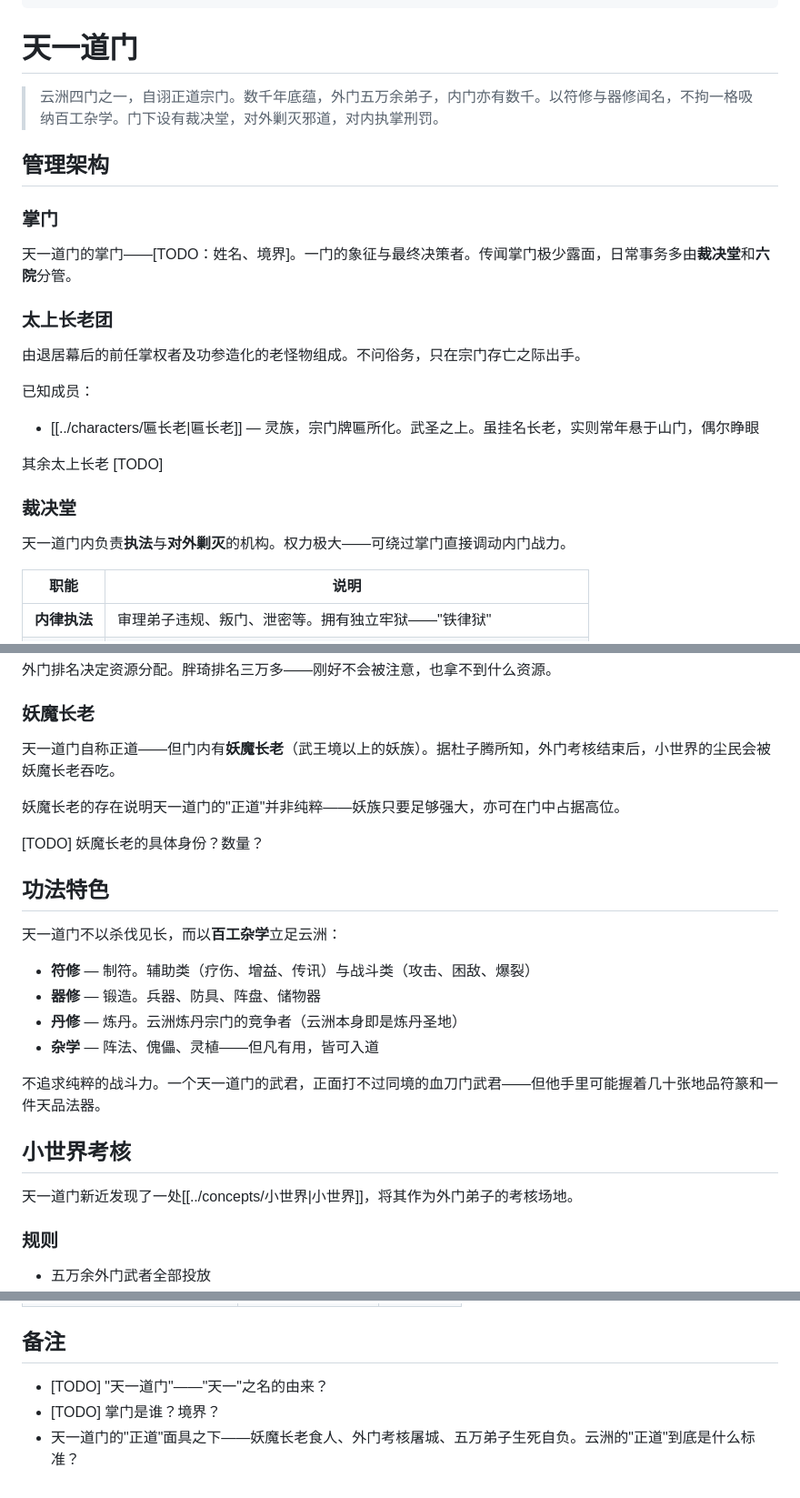
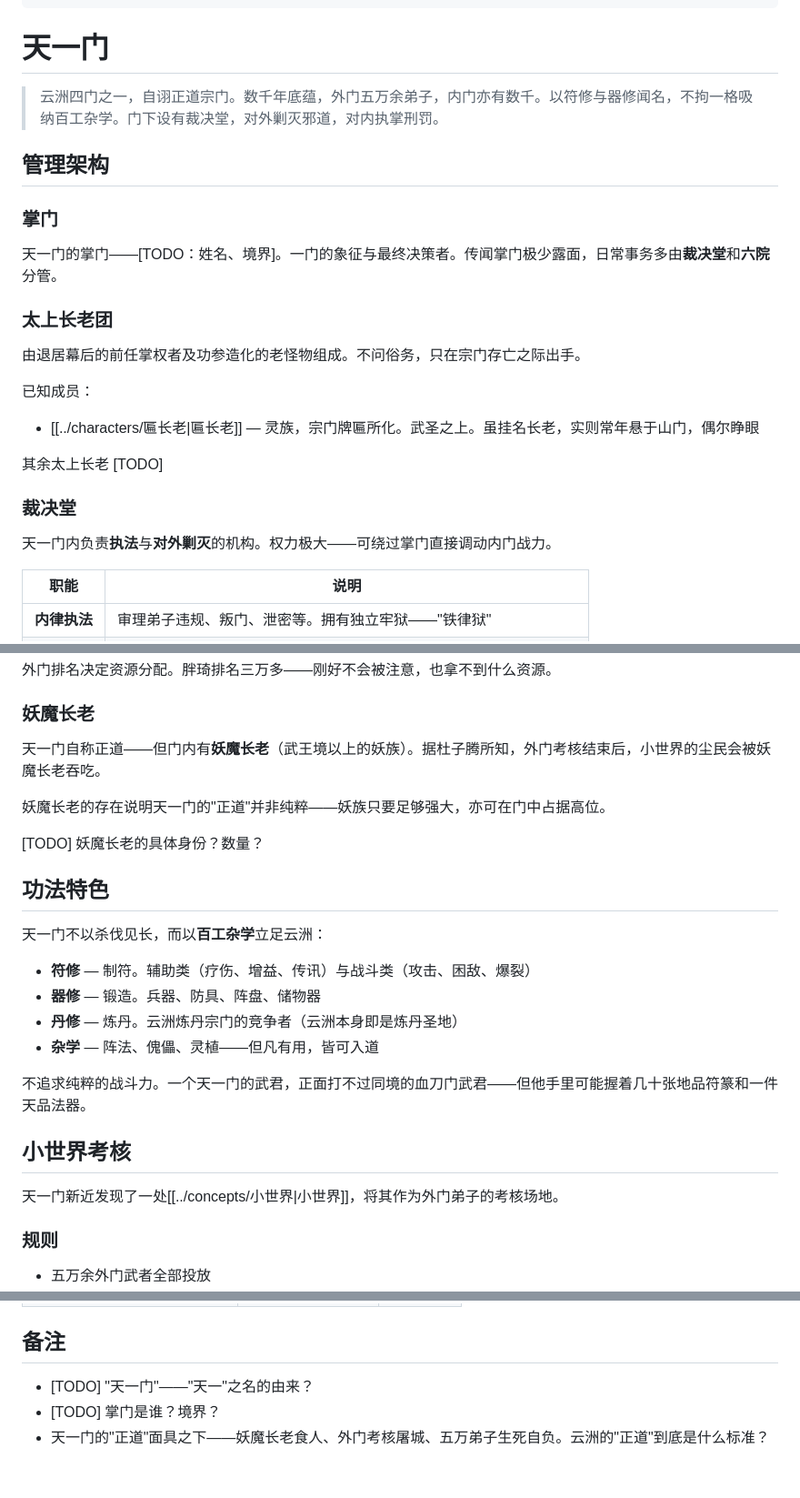
Before and after one commit to SunsetzF2023/omnia, a Markdown page: world/factions/天一门.md, 3 parts joined by grey strips. Shown at 91% size. Rendered like a GitHub page.

Commit message:
fix: 天一道门 → 天一门，去除多余'道'字

```diff
--- a/world/factions/天一门.md
+++ b/world/factions/天一门.md
@@ -7,7 +7,7 @@ tags: [势力, 宗门, 云洲]
 门派特色: 符修、器修、杂学并蓄
 ---
 
-# 天一道门
+# 天一门
 
 > 云洲四门之一，自诩正道宗门。数千年底蕴，外门五万余弟子，内门亦有数千。以符修与器修闻名，不拘一格吸纳百工杂学。门下设有裁决堂，对外剿灭邪道，对内执掌刑罚。
 
@@ -15,7 +15,7 @@ tags: [势力, 宗门, 云洲]
 
 ### 掌门
 
-天一道门的掌门——[TODO：姓名、境界]。一门的象征与最终决策者。传闻掌门极少露面，日常事务多由**裁决堂**和**六院**分管。
+天一门的掌门——[TODO：姓名、境界]。一门的象征与最终决策者。传闻掌门极少露面，日常事务多由**裁决堂**和**六院**分管。
 
 ### 太上长老团
 
@@ -28,7 +28,7 @@ tags: [势力, 宗门, 云洲]
 
 ### 裁决堂
 
-天一道门内负责**执法**与**对外剿灭**的机构。权力极大——可绕过掌门直接调动内门战力。
+天一门内负责**执法**与**对外剿灭**的机构。权力极大——可绕过掌门直接调动内门战力。
 
 | 职能 | 说明 |
 |------|------|
@@ -71,26 +71,26 @@ tags: [势力, 宗门, 云洲]
 
 ### 妖魔长老
 
-天一道门自称正道——但门内有**妖魔长老**（武王境以上的妖族）。据杜子腾所知，外门考核结束后，小世界的尘民会被妖魔长老吞吃。
+天一门自称正道——但门内有**妖魔长老**（武王境以上的妖族）。据杜子腾所知，外门考核结束后，小世界的尘民会被妖魔长老吞吃。
 
-妖魔长老的存在说明天一道门的"正道"并非纯粹——妖族只要足够强大，亦可在门中占据高位。
+妖魔长老的存在说明天一门的"正道"并非纯粹——妖族只要足够强大，亦可在门中占据高位。
 
 [TODO] 妖魔长老的具体身份？数量？
 
 ## 功法特色
 
-天一道门不以杀伐见长，而以**百工杂学**立足云洲：
+天一门不以杀伐见长，而以**百工杂学**立足云洲：
 
 - **符修** — 制符。辅助类（疗伤、增益、传讯）与战斗类（攻击、困敌、爆裂）
 - **器修** — 锻造。兵器、防具、阵盘、储物器
 - **丹修** — 炼丹。云洲炼丹宗门的竞争者（云洲本身即是炼丹圣地）
 - **杂学** — 阵法、傀儡、灵植——但凡有用，皆可入道
 
-不追求纯粹的战斗力。一个天一道门的武君，正面打不过同境的血刀门武君——但他手里可能握着几十张地品符篆和一件天品法器。
+不追求纯粹的战斗力。一个天一门的武君，正面打不过同境的血刀门武君——但他手里可能握着几十张地品符篆和一件天品法器。
 
 ## 小世界考核
 
-天一道门新近发现了一处[[../concepts/小世界|小世界]]，将其作为外门弟子的考核场地。
+天一门新近发现了一处[[../concepts/小世界|小世界]]，将其作为外门弟子的考核场地。
 
 ### 规则
 
@@ -132,6 +132,6 @@ tags: [势力, 宗门, 云洲]
 
 ## 备注
 
-- [TODO] "天一道门"——"天一"之名的由来？
+- [TODO] "天一门"——"天一"之名的由来？
 - [TODO] 掌门是谁？境界？
-- 天一道门的"正道"面具之下——妖魔长老食人、外门考核屠城、五万弟子生死自负。云洲的"正道"到底是什么标准？
+- 天一门的"正道"面具之下——妖魔长老食人、外门考核屠城、五万弟子生死自负。云洲的"正道"到底是什么标准？
```
Also changed, not shown: other parts of world/factions/天一门.md (+2 -2 lines).
